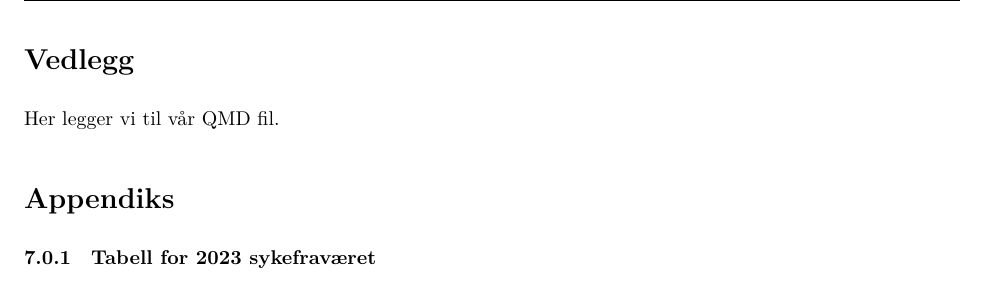
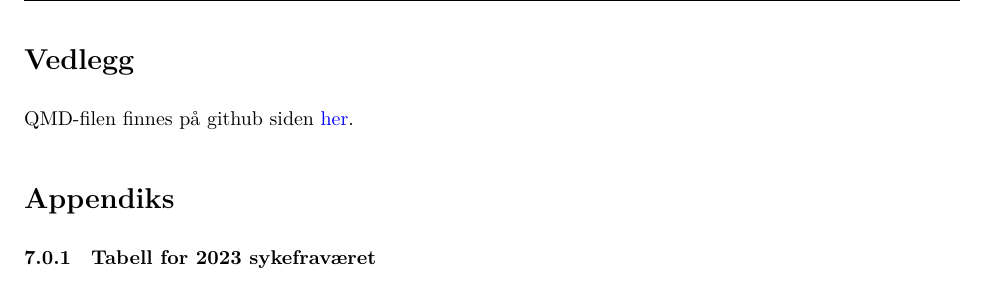
Before and after one commit to Danieljoha/SOK-2209, a Quarto document (BACHELOR SKRIVING DANIEL V2.qmd): part of page 47 of 49, cut so that both start at the same text. Rendered offline with R 4.5, knitr and Pandoc in place of Quarto, then LaTeX, with nearby package versions; some code elsewhere in the file could not run offline.

Commit message:
lagt til qmd fil

```diff
--- a/BACHELOR SKRIVING DANIEL V2.qmd
+++ b/BACHELOR SKRIVING DANIEL V2.qmd
@@ -2242,7 +2242,7 @@ Videre forskning: Fremtidige studier bør derfor utforske og sammenligne ulike f
 
 # Vedlegg {.unnumbered .unlisted}
 
-Her legger vi til vår QMD fil.
+QMD-filen finnes på github siden [her](https://github.com/Danieljoha/SOK-2209/blob/main/kand_SOK2209_Bacheloroppgave_V25.qmd).
 
 # Appendiks {.unnumbered .unlisted}
 
```
Also changed, not shown: BACHELOR-SKRIVING-DANIEL-V2.tex, dokumentobjekter/figurer/fig_6.png, dokumentobjekter/figurer/fig_7.png, 1 other file.
